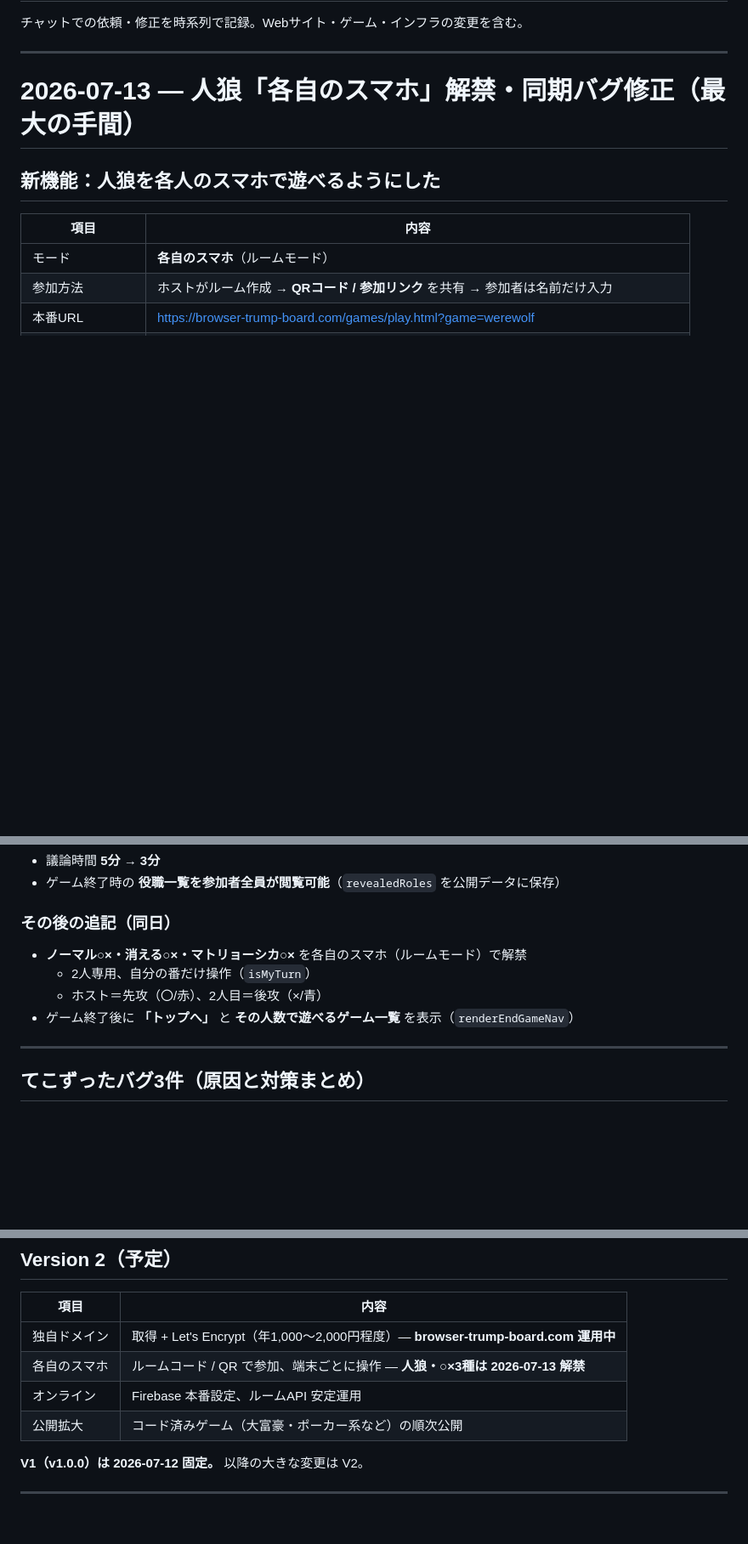
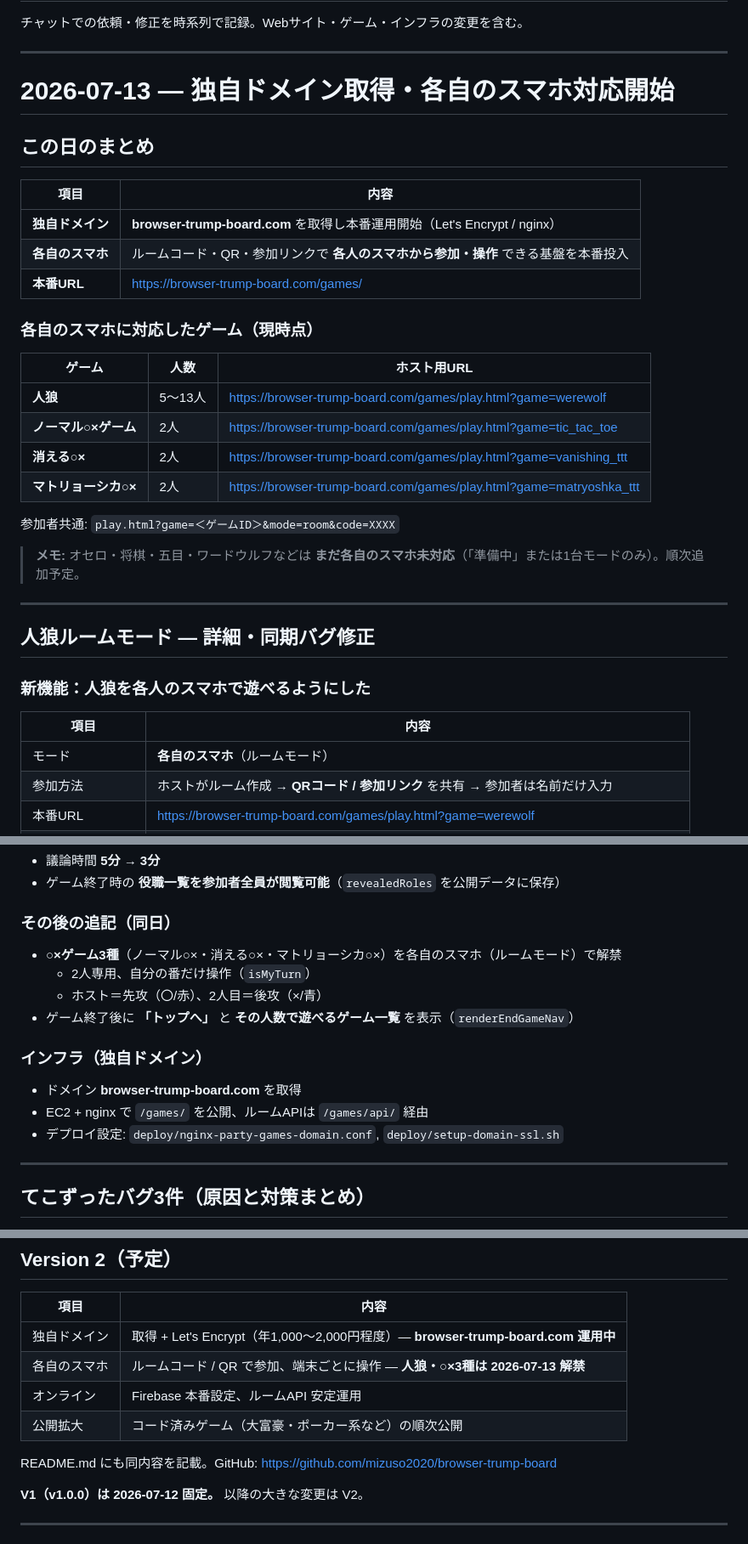
Before and after one commit to mizuso2020/browser-trump-board, a Markdown page: CHANGELOG.md, 3 parts joined by grey strips. Shown at 85% size. Drawn GitHub-style; blank space fills up the shorter version.

Commit message:
docs: CHANGELOGに7/13の独自ドメインと各自スマホ対応を追記
browser-trump-board.com 取得、人狼・○×3種のルームモード対応をまとめ表で記載。

Co-authored-by: Cursor <cursoragent@cursor.com>

```diff
--- a/CHANGELOG.md
+++ b/CHANGELOG.md
@@ -4,9 +4,34 @@
 
 ---
 
-# 2026-07-13 — 人狼「各自のスマホ」解禁・同期バグ修正（最大の手間）
+# 2026-07-13 — 独自ドメイン取得・各自のスマホ対応開始
 
-## 新機能：人狼を各人のスマホで遊べるようにした
+## この日のまとめ
+
+| 項目 | 内容 |
+|------|------|
+| **独自ドメイン** | **browser-trump-board.com** を取得し本番運用開始（Let's Encrypt / nginx） |
+| **各自のスマホ** | ルームコード・QR・参加リンクで **各人のスマホから参加・操作** できる基盤を本番投入 |
+| **本番URL** | https://browser-trump-board.com/games/ |
+
+### 各自のスマホに対応したゲーム（現時点）
+
+| ゲーム | 人数 | ホスト用URL |
+|--------|------|-------------|
+| **人狼** | 5〜13人 | https://browser-trump-board.com/games/play.html?game=werewolf |
+| **ノーマル○×ゲーム** | 2人 | https://browser-trump-board.com/games/play.html?game=tic_tac_toe |
+| **消える○×** | 2人 | https://browser-trump-board.com/games/play.html?game=vanishing_ttt |
+| **マトリョーシカ○×** | 2人 | https://browser-trump-board.com/games/play.html?game=matryoshka_ttt |
+
+参加者共通: `play.html?game=＜ゲームID＞&mode=room&code=XXXX`
+
+> **メモ:** オセロ・将棋・五目・ワードウルフなどは **まだ各自のスマホ未対応**（「準備中」または1台モードのみ）。順次追加予定。
+
+---
+
+## 人狼ルームモード — 詳細・同期バグ修正
+
+### 新機能：人狼を各人のスマホで遊べるようにした
 
 | 項目 | 内容 |
 |------|------|
@@ -31,10 +56,16 @@
 
 ### その後の追記（同日）
 
-- **ノーマル○×・消える○×・マトリョーシカ○×** を各自のスマホ（ルームモード）で解禁
+- **○×ゲーム3種**（ノーマル○×・消える○×・マトリョーシカ○×）を各自のスマホ（ルームモード）で解禁
   - 2人専用、自分の番だけ操作（`isMyTurn`）
   - ホスト＝先攻（〇/赤）、2人目＝後攻（×/青）
 - ゲーム終了後に **「トップへ」** と **その人数で遊べるゲーム一覧** を表示（`renderEndGameNav`）
+
+### インフラ（独自ドメイン）
+
+- ドメイン **browser-trump-board.com** を取得
+- EC2 + nginx で `/games/` を公開、ルームAPIは `/games/api/` 経由
+- デプロイ設定: `deploy/nginx-party-games-domain.conf`, `deploy/setup-domain-ssl.sh`
 
 ---
 
@@ -97,6 +128,8 @@
 | 各自のスマホ | ルームコード / QR で参加、端末ごとに操作 — **人狼・○×3種は 2026-07-13 解禁** |
 | オンライン | Firebase 本番設定、ルームAPI 安定運用 |
 | 公開拡大 | コード済みゲーム（大富豪・ポーカー系など）の順次公開 |
+
+README.md にも同内容を記載。GitHub: https://github.com/mizuso2020/browser-trump-board
 
 **V1（v1.0.0）は 2026-07-12 固定。** 以降の大きな変更は V2。
 
```
